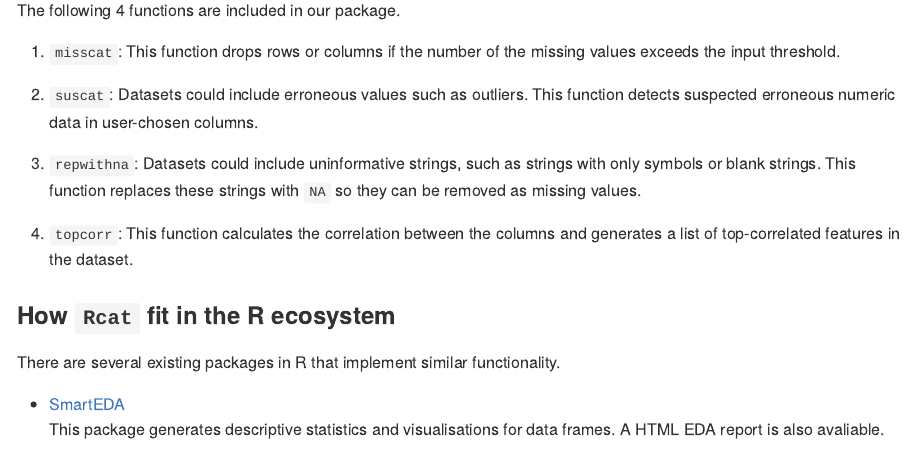
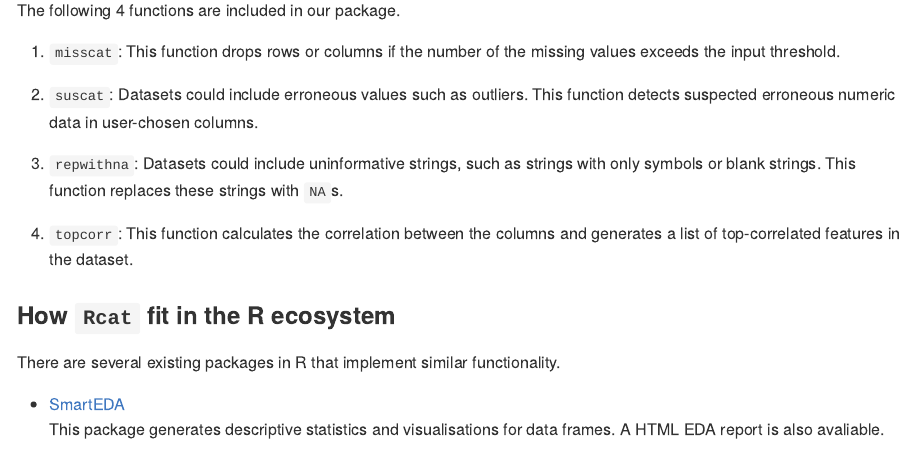
Before and after one commit to UBC-MDS/Rcat, an R Markdown document (README.Rmd): the page in a window 1100 px wide, from 500 px down. The pictures show the output file README.md that the author committed with the source, drawn offline in the style of GitHub; badge pictures from the web are left out.

Commit message:
modify function description

```diff
--- a/README.Rmd
+++ b/README.Rmd
@@ -40,7 +40,7 @@ The following 4 functions are included in our package.
 
 2. `suscat`: Datasets could include erroneous values such as outliers. This function detects suspected erroneous numeric data in user-chosen columns.
 
-3. `repwithna`: Datasets could include uninformative strings, such as strings with only symbols or blank strings. This function replaces these strings with `NA` so they can be removed as missing values.
+3. `repwithna`: Datasets could include uninformative strings, such as strings with only symbols or blank strings. This function replaces these strings with `NA`s.
 
 4. `topcorr`: This function calculates the correlation between the columns and generates a list of top-correlated features in the dataset.
 
```
Also changed, not shown: README.md.
